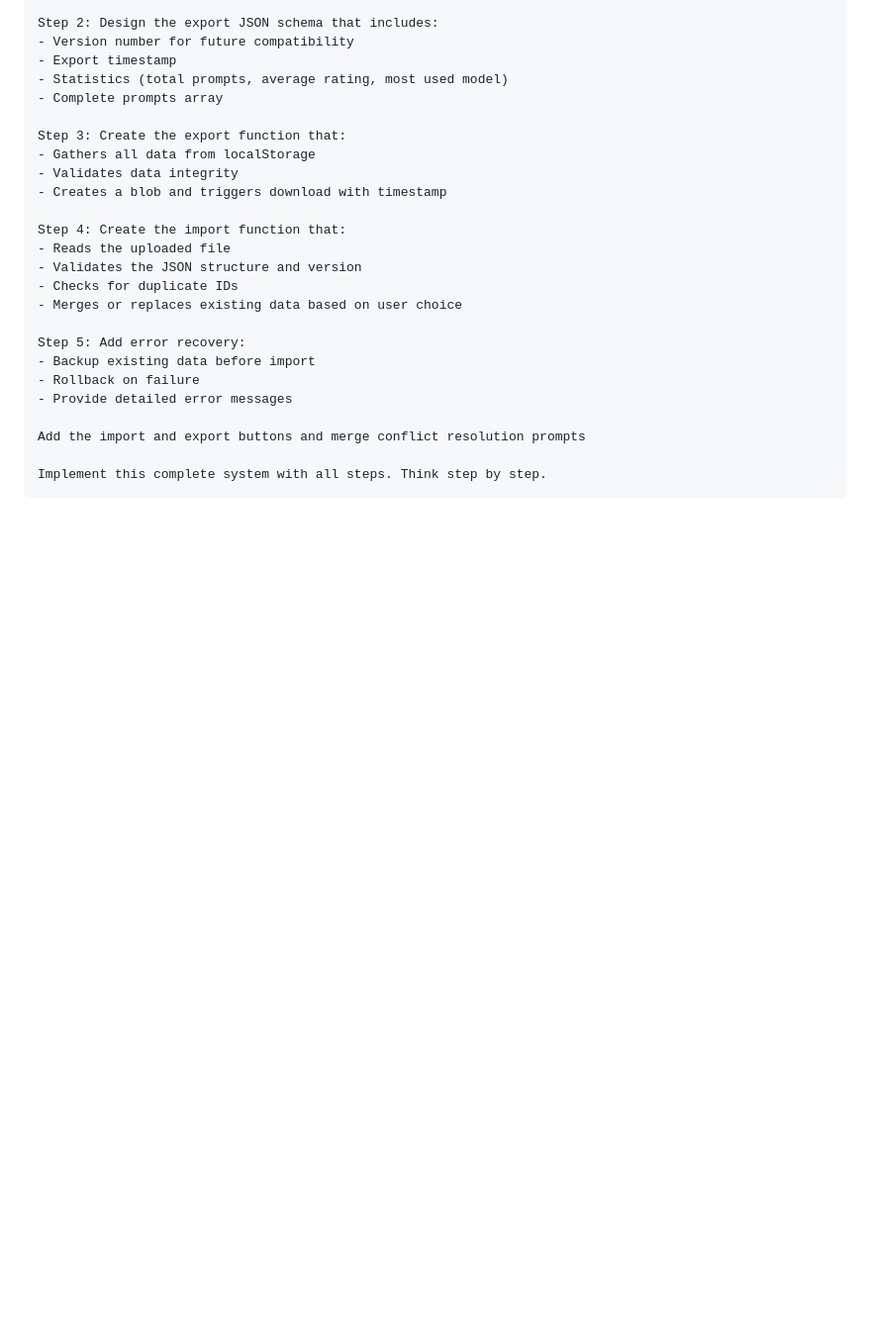
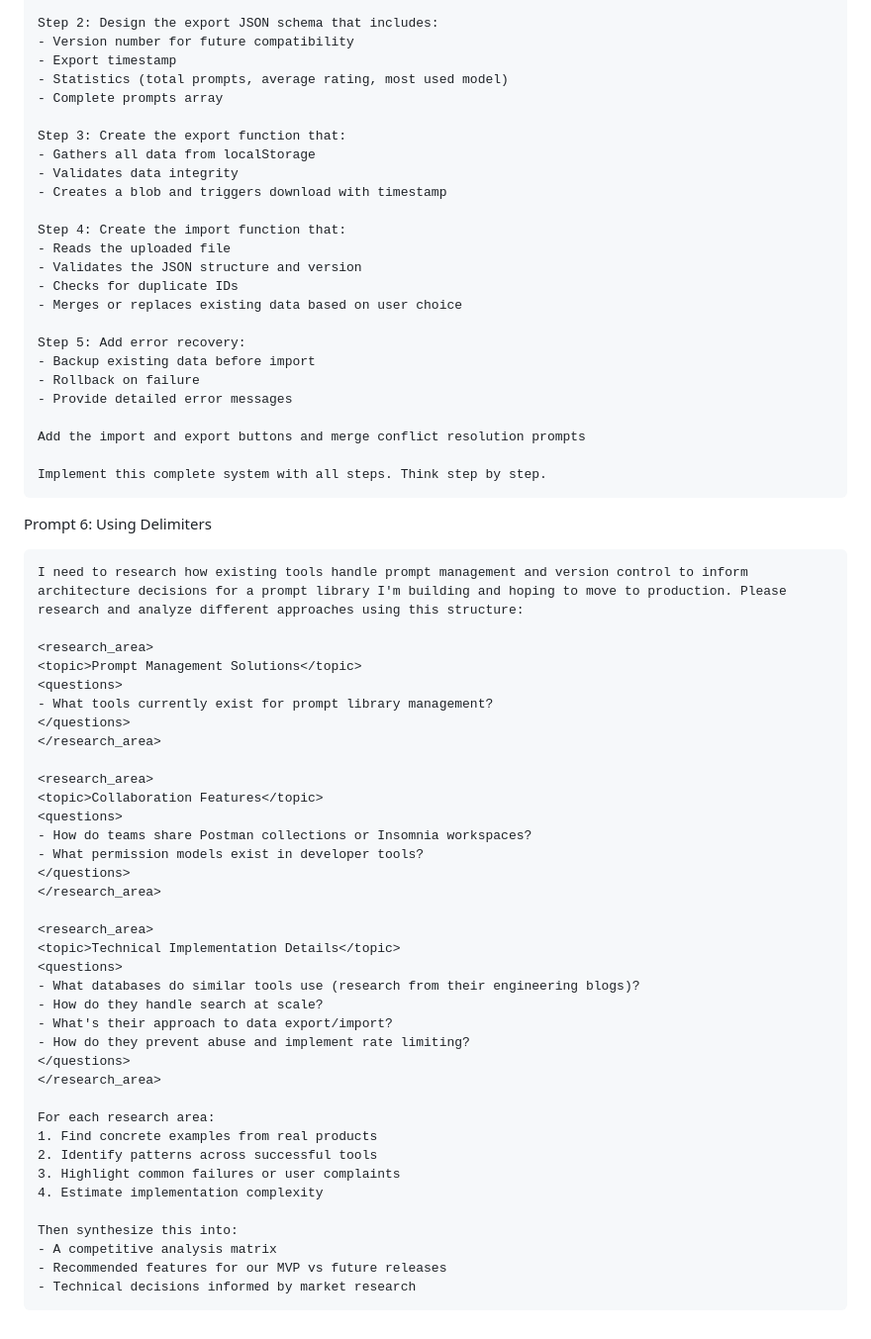
Before and after one commit to shamsWMM/PracticalPromptEngineering, a Markdown page: prompts.md, the part around the change. Shown at 99% size. GitHub-like rendering; blank space fills up the shorter version.

Commit message:
delimiters prompt

````diff
--- a/prompts.md
+++ b/prompts.md
@@ -231,3 +231,44 @@ Add the import and export buttons and merge conflict resolution prompts
 
 Implement this complete system with all steps. Think step by step.
 ```
+
+Prompt 6: Using Delimiters
+```text
+I need to research how existing tools handle prompt management and version control to inform architecture decisions for a prompt library I'm building and hoping to move to production. Please research and analyze different approaches using this structure:
+
+<research_area>
+<topic>Prompt Management Solutions</topic>
+<questions>
+- What tools currently exist for prompt library management?
+</questions>
+</research_area>
+
+<research_area>
+<topic>Collaboration Features</topic>
+<questions>
+- How do teams share Postman collections or Insomnia workspaces?
+- What permission models exist in developer tools?
+</questions>
+</research_area>
+
+<research_area>
+<topic>Technical Implementation Details</topic>
+<questions>
+- What databases do similar tools use (research from their engineering blogs)?
+- How do they handle search at scale?
+- What's their approach to data export/import?
+- How do they prevent abuse and implement rate limiting?
+</questions>
+</research_area>
+
+For each research area:
+1. Find concrete examples from real products
+2. Identify patterns across successful tools
+3. Highlight common failures or user complaints
+4. Estimate implementation complexity
+
+Then synthesize this into:
+- A competitive analysis matrix
+- Recommended features for our MVP vs future releases
+- Technical decisions informed by market research
+```
````
